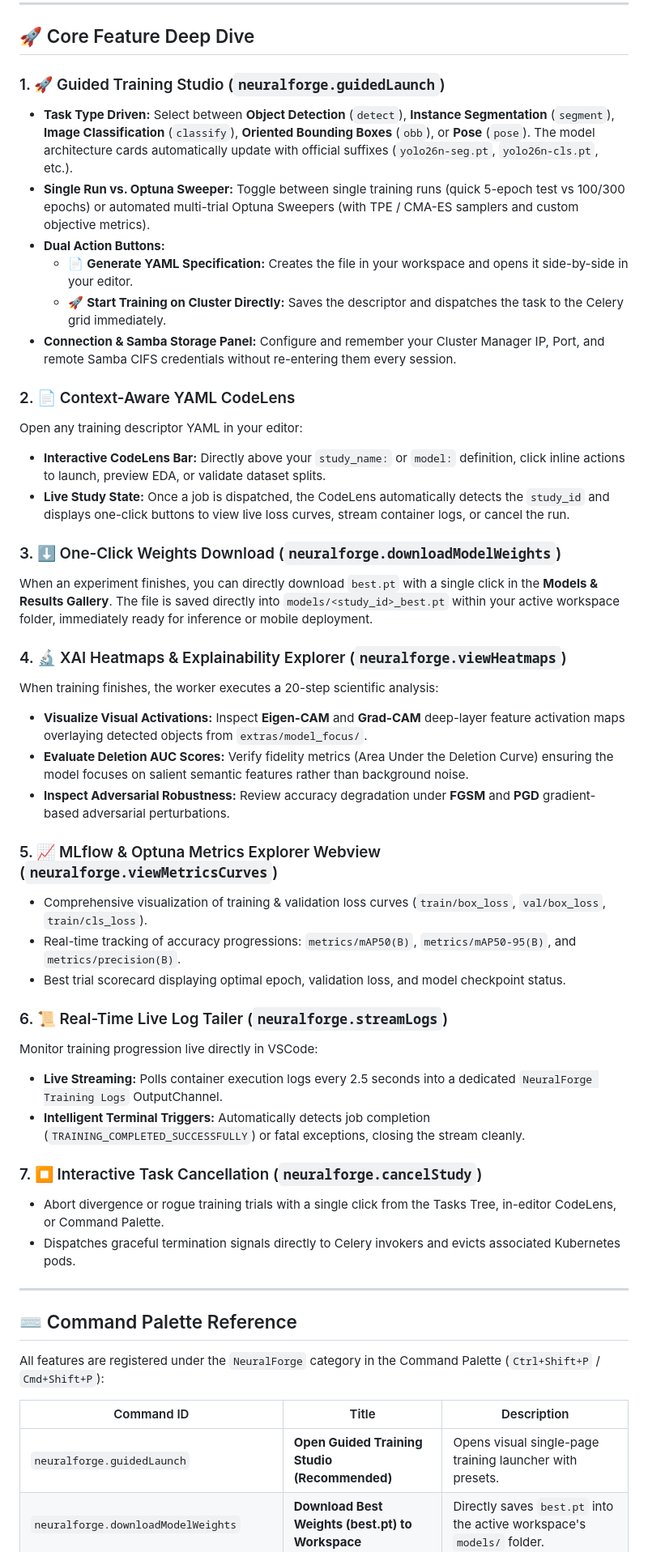
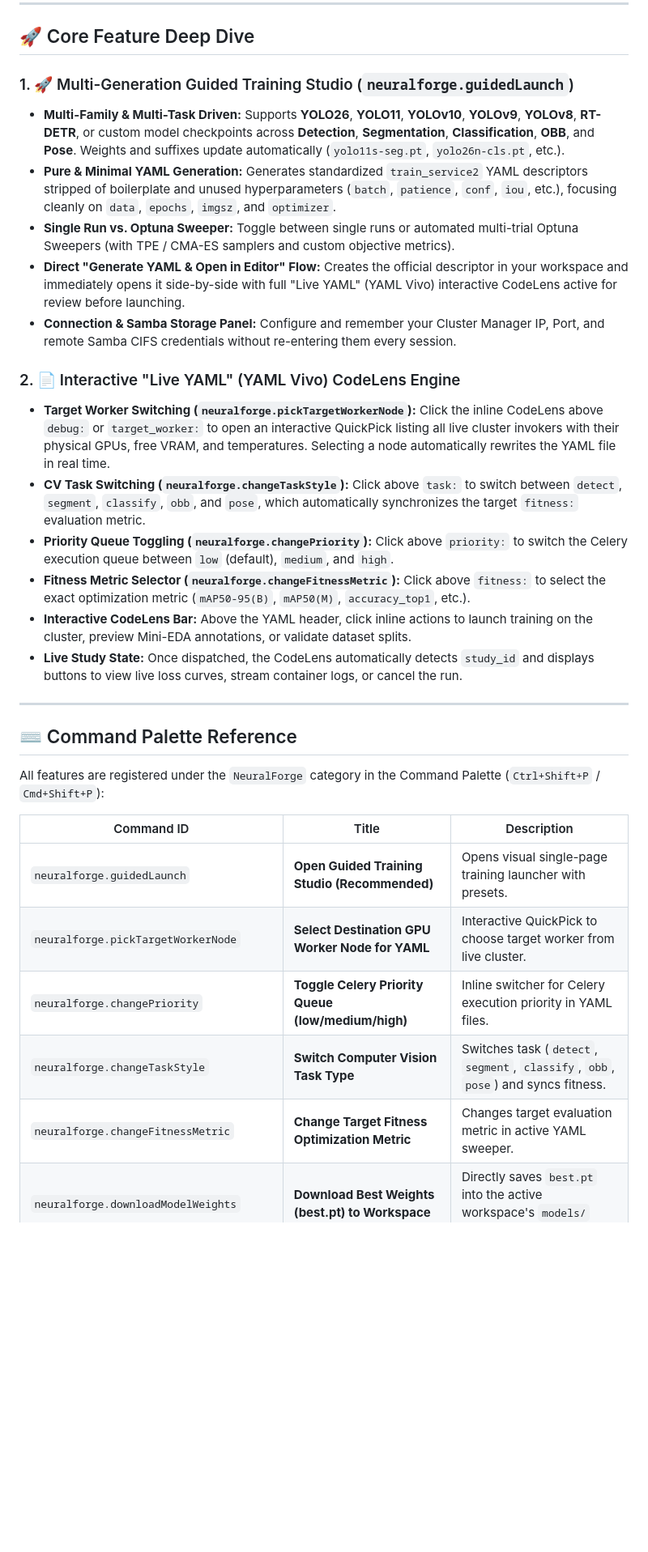
Before and after one commit to wisrovi/wyoloservice2_extension, a Markdown page: README.md, the part around one of its changes. Shown at 81% size. Rendered like a GitHub page; blank space fills up the shorter version.

Commit message:
[DOCS] Update documentation for Live YAML workflow and interactive CodeLens features

```diff
--- a/README.md
+++ b/README.md
@@ -160,41 +115,20 @@ The NeuralForge extension is built upon modern IDE, networking, and visualizatio
 
 ## 🚀 Core Feature Deep Dive
 
-### 1. 🚀 Guided Training Studio (`neuralforge.guidedLaunch`)
-* **Task Type Driven:** Select between **Object Detection** (`detect`), **Instance Segmentation** (`segment`), **Image Classification** (`classify`), **Oriented Bounding Boxes** (`obb`), or **Pose** (`pose`). The model architecture cards automatically update with official suffixes (`yolo26n-seg.pt`, `yolo26n-cls.pt`, etc.).
-* **Single Run vs. Optuna Sweeper:** Toggle between single training runs (quick 5-epoch test vs 100/300 epochs) or automated multi-trial Optuna Sweepers (with TPE / CMA-ES samplers and custom objective metrics).
-* **Dual Action Buttons:**
-  - 📄 **Generate YAML Specification:** Creates the file in your workspace and opens it side-by-side in your editor.
-  - 🚀 **Start Training on Cluster Directly:** Saves the descriptor and dispatches the task to the Celery grid immediately.
+### 1. 🚀 Multi-Generation Guided Training Studio (`neuralforge.guidedLaunch`)
+* **Multi-Family & Multi-Task Driven:** Supports **YOLO26**, **YOLO11**, **YOLOv10**, **YOLOv9**, **YOLOv8**, **RT-DETR**, or custom model checkpoints across **Detection**, **Segmentation**, **Classification**, **OBB**, and **Pose**. Weights and suffixes update automatically (`yolo11s-seg.pt`, `yolo26n-cls.pt`, etc.).
+* **Pure & Minimal YAML Generation:** Generates standardized `train_service2` YAML descriptors stripped of boilerplate and unused hyperparameters (`batch`, `patience`, `conf`, `iou`, etc.), focusing cleanly on `data`, `epochs`, `imgsz`, and `optimizer`.
+* **Single Run vs. Optuna Sweeper:** Toggle between single runs or automated multi-trial Optuna Sweepers (with TPE / CMA-ES samplers and custom objective metrics).
+* **Direct "Generate YAML & Open in Editor" Flow:** Creates the official descriptor in your workspace and immediately opens it side-by-side with full "Live YAML" (YAML Vivo) interactive CodeLens active for review before launching.
 * **Connection & Samba Storage Panel:** Configure and remember your Cluster Manager IP, Port, and remote Samba CIFS credentials without re-entering them every session.
 
-### 2. 📄 Context-Aware YAML CodeLens
-Open any training descriptor YAML in your editor:
-* **Interactive CodeLens Bar:** Directly above your `study_name:` or `model:` definition, click inline actions to launch, preview EDA, or validate dataset splits.
-* **Live Study State:** Once a job is dispatched, the CodeLens automatically detects the `study_id` and displays one-click buttons to view live loss curves, stream container logs, or cancel the run.
-
-### 3. ⬇️ One-Click Weights Download (`neuralforge.downloadModelWeights`)
-When an experiment finishes, you can directly download `best.pt` with a single click in the **Models & Results Gallery**. The file is saved directly into `models/<study_id>_best.pt` within your active workspace folder, immediately ready for inference or mobile deployment.
-
-### 4. 🔬 XAI Heatmaps & Explainability Explorer (`neuralforge.viewHeatmaps`)
-When training finishes, the worker executes a 20-step scientific analysis:
-* **Visualize Visual Activations:** Inspect **Eigen-CAM** and **Grad-CAM** deep-layer feature activation maps overlaying detected objects from `extras/model_focus/`.
-* **Evaluate Deletion AUC Scores:** Verify fidelity metrics (Area Under the Deletion Curve) ensuring the model focuses on salient semantic features rather than background noise.
-* **Inspect Adversarial Robustness:** Review accuracy degradation under **FGSM** and **PGD** gradient-based adversarial perturbations.
-
-### 5. 📈 MLflow & Optuna Metrics Explorer Webview (`neuralforge.viewMetricsCurves`)
-* Comprehensive visualization of training & validation loss curves (`train/box_loss`, `val/box_loss`, `train/cls_loss`).
-* Real-time tracking of accuracy progressions: `metrics/mAP50(B)`, `metrics/mAP50-95(B)`, and `metrics/precision(B)`.
-* Best trial scorecard displaying optimal epoch, validation loss, and model checkpoint status.
-
-### 6. 📜 Real-Time Live Log Tailer (`neuralforge.streamLogs`)
-Monitor training progression live directly in VSCode:
-* **Live Streaming:** Polls container execution logs every 2.5 seconds into a dedicated `NeuralForge Training Logs` OutputChannel.
-* **Intelligent Terminal Triggers:** Automatically detects job completion (`TRAINING_COMPLETED_SUCCESSFULLY`) or fatal exceptions, closing the stream cleanly.
-
-### 7. ⏹️ Interactive Task Cancellation (`neuralforge.cancelStudy`)
-* Abort divergence or rogue training trials with a single click from the Tasks Tree, in-editor CodeLens, or Command Palette.
-* Dispatches graceful termination signals directly to Celery invokers and evicts associated Kubernetes pods.
+### 2. 📄 Interactive "Live YAML" (YAML Vivo) CodeLens Engine
+* **Target Worker Switching (`neuralforge.pickTargetWorkerNode`):** Click the inline CodeLens above `debug:` or `target_worker:` to open an interactive QuickPick listing all live cluster invokers with their physical GPUs, free VRAM, and temperatures. Selecting a node automatically rewrites the YAML file in real time.
+* **CV Task Switching (`neuralforge.changeTaskStyle`):** Click above `task:` to switch between `detect`, `segment`, `classify`, `obb`, and `pose`, which automatically synchronizes the target `fitness:` evaluation metric.
+* **Priority Queue Toggling (`neuralforge.changePriority`):** Click above `priority:` to switch the Celery execution queue between `low` (default), `medium`, and `high`.
+* **Fitness Metric Selector (`neuralforge.changeFitnessMetric`):** Click above `fitness:` to select the exact optimization metric (`mAP50-95(B)`, `mAP50(M)`, `accuracy_top1`, etc.).
+* **Interactive CodeLens Bar:** Above the YAML header, click inline actions to launch training on the cluster, preview Mini-EDA annotations, or validate dataset splits.
+* **Live Study State:** Once dispatched, the CodeLens automatically detects `study_id` and displays buttons to view live loss curves, stream container logs, or cancel the run.
 
 ---
 
@@ -205,6 +139,10 @@ All features are registered under the `NeuralForge` category in the Command Pale
 | Command ID | Title | Description |
 |---|---|---|
 | `neuralforge.guidedLaunch` | **Open Guided Training Studio (Recommended)** | Opens visual single-page training launcher with presets. |
+| `neuralforge.pickTargetWorkerNode` | **Select Destination GPU Worker Node for YAML** | Interactive QuickPick to choose target worker from live cluster. |
+| `neuralforge.changePriority` | **Toggle Celery Priority Queue (low/medium/high)** | Inline switcher for Celery execution priority in YAML files. |
+| `neuralforge.changeTaskStyle` | **Switch Computer Vision Task Type** | Switches task (`detect`, `segment`, `classify`, `obb`, `pose`) and syncs fitness. |
+| `neuralforge.changeFitnessMetric` | **Change Target Fitness Optimization Metric** | Changes target evaluation metric in active YAML sweeper. |
 | `neuralforge.downloadModelWeights` | **Download Best Weights (best.pt) to Workspace** | Directly saves `best.pt` into the active workspace's `models/` folder. |
 | `neuralforge.refreshAllViews` | **Refresh Studio Views & Active Runs** | Synchronizes all Studio view trees simultaneously. |
 | `neuralforge.createConfigWizard` | **Create Training Config (Wizard)** | Opens the interactive Webview to generate YOLO26/v8 Sweeper YAMLs. |
```
Also changed, not shown: other parts of README.md (+28 -89 lines).
